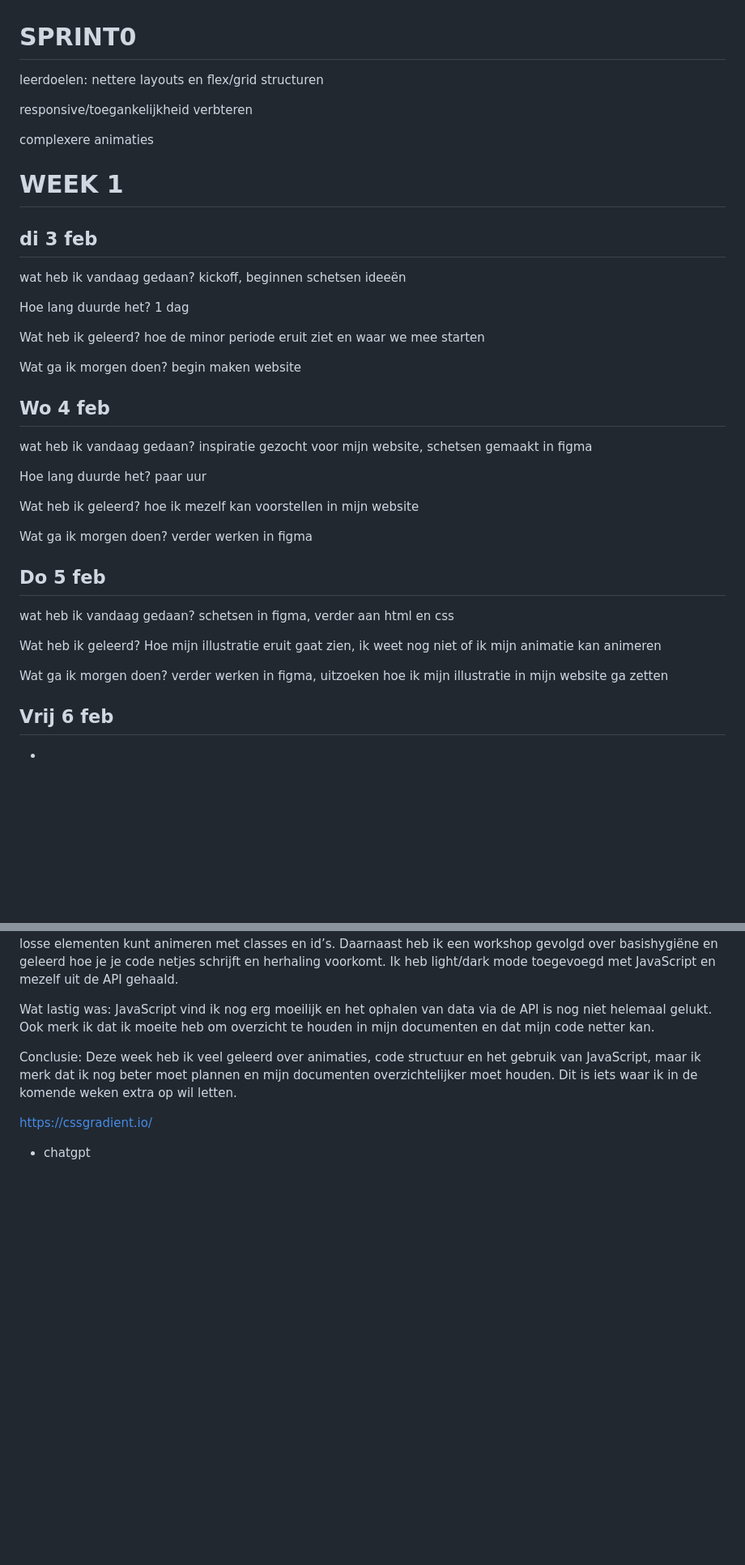
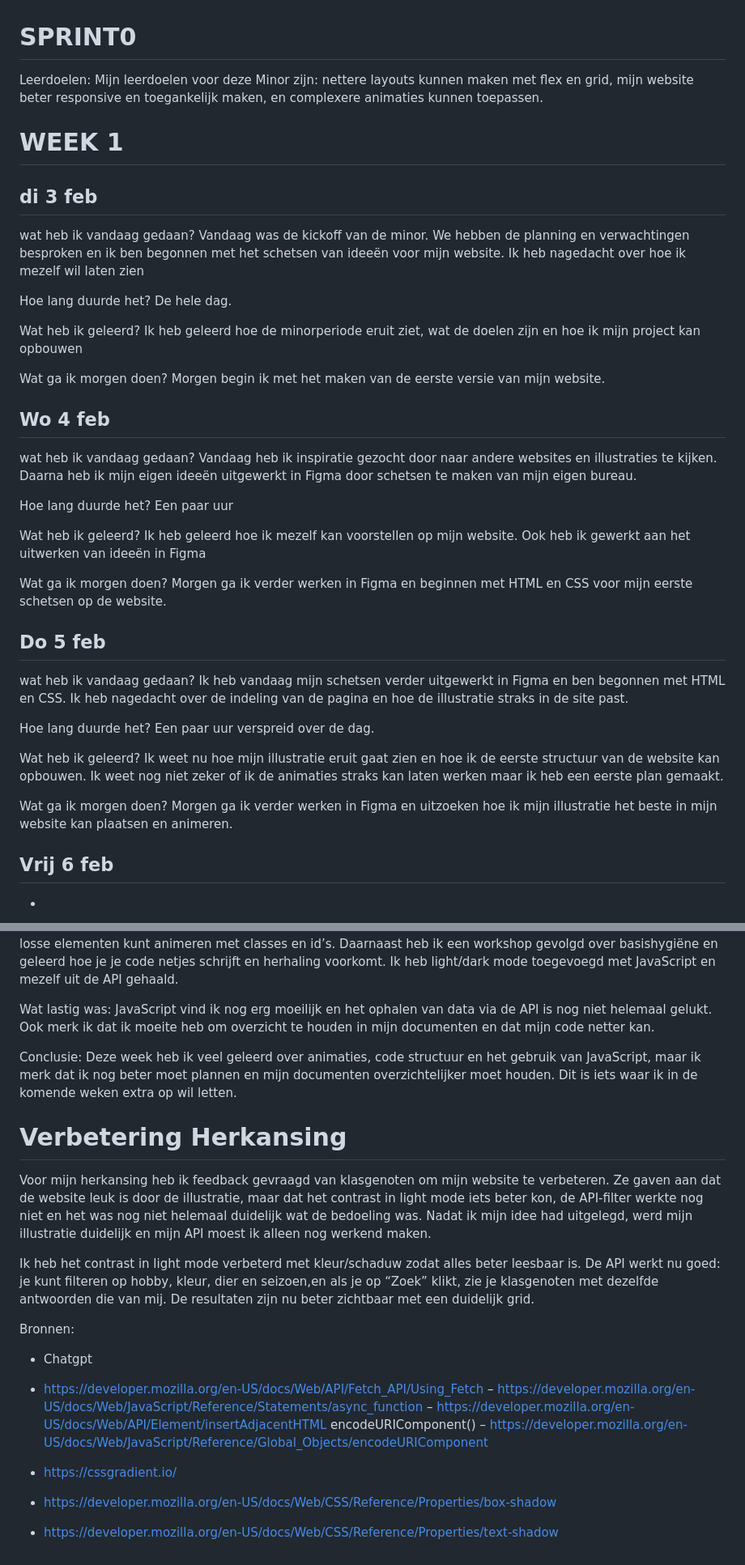
Before and after one commit to patounederode/websiteovermij, a Markdown page: README.md, 2 parts joined by grey strips. Shown at 81% size. GitHub-like rendering; blank space fills up the shorter version.

```diff
--- a/README.md
+++ b/README.md
@@ -1,52 +1,51 @@
 
 # SPRINT0
 
-leerdoelen:
-nettere layouts en flex/grid structuren
-
-responsive/toegankelijkheid verbteren
-
-complexere animaties
+Leerdoelen:
+Mijn leerdoelen voor deze Minor zijn: nettere layouts kunnen maken met flex en grid, mijn website beter responsive en toegankelijk maken, en complexere animaties kunnen toepassen.
 
 
 # WEEK 1
 
 ## di 3 feb
 wat heb ik vandaag gedaan?
-kickoff, beginnen schetsen ideeën
+Vandaag was de kickoff van de minor. We hebben de planning en verwachtingen besproken en ik ben begonnen met het schetsen van ideeën voor mijn website. Ik heb nagedacht over hoe ik mezelf wil laten zien
 
 Hoe lang duurde het?
-1 dag
+De hele dag.
 
 Wat heb ik geleerd?
-hoe de minor periode eruit ziet en waar we mee starten
+Ik heb geleerd hoe de minorperiode eruit ziet, wat de doelen zijn en hoe ik mijn project kan opbouwen
 
 Wat ga ik morgen doen?
-begin maken website
+Morgen begin ik met het maken van de eerste versie van mijn website.
 
 ## Wo 4 feb
 wat heb ik vandaag gedaan?
-inspiratie gezocht voor mijn website, schetsen gemaakt in figma
+Vandaag heb ik inspiratie gezocht door naar andere websites en illustraties te kijken. Daarna heb ik mijn eigen ideeën uitgewerkt in Figma door schetsen te maken van mijn eigen bureau.
 
 Hoe lang duurde het?
-paar uur
+Een paar uur
 
 Wat heb ik geleerd?
-hoe ik mezelf kan voorstellen in mijn website
+Ik heb geleerd hoe ik mezelf kan voorstellen op mijn website. Ook heb ik gewerkt aan het uitwerken van ideeën in Figma
 
 Wat ga ik morgen doen?
-verder werken in figma
+Morgen ga ik verder werken in Figma en beginnen met HTML en CSS voor mijn eerste schetsen op de website.
 
 
 ## Do 5 feb
 wat heb ik vandaag gedaan?
-schetsen in figma, verder aan html en css
+Ik heb vandaag mijn schetsen verder uitgewerkt in Figma en ben begonnen met HTML en CSS. Ik heb nagedacht over de indeling van de pagina en hoe de illustratie straks in de site past.
+
+Hoe lang duurde het?
+Een paar uur verspreid over de dag.
 
 Wat heb ik geleerd?
-Hoe mijn illustratie eruit gaat zien, ik weet nog niet of ik mijn animatie kan animeren
+Ik weet nu hoe mijn illustratie eruit gaat zien en hoe ik de eerste structuur van de website kan opbouwen. Ik weet nog niet zeker of ik de animaties straks kan laten werken maar ik heb een eerste plan gemaakt.
 
 Wat ga ik morgen doen?
-verder werken in figma, uitzoeken hoe ik mijn illustratie in mijn website ga zetten
+Morgen ga ik verder werken in Figma en uitzoeken hoe ik mijn illustratie het beste in mijn website kan plaatsen en animeren.
 
 ## Vrij 6 feb
 -
@@ -112,6 +109,19 @@ Wat lastig was: JavaScript vind ik nog erg moeilijk en het ophalen van data via
 Conclusie: Deze week heb ik veel geleerd over animaties, code structuur en het gebruik van JavaScript, maar ik merk dat ik nog beter moet plannen en mijn documenten overzichtelijker moet houden. Dit is iets waar ik in de komende weken extra op wil letten.
 
 
+# Verbetering Herkansing
+Voor mijn herkansing heb ik feedback gevraagd van klasgenoten om mijn website te verbeteren. Ze gaven aan dat de website leuk is door de illustratie, maar dat het contrast in light mode iets beter kon, de API-filter werkte nog niet en het was nog niet helemaal duidelijk wat de bedoeling was.
+Nadat ik mijn idee had uitgelegd, werd mijn illustratie duidelijk en mijn API moest ik alleen nog werkend maken.
 
-https://cssgradient.io/
-- chatgpt
+Ik heb het contrast in light mode verbeterd met kleur/schaduw zodat alles beter leesbaar is. De API werkt nu goed: je kunt filteren op hobby, kleur, dier en seizoen,en als je op “Zoek” klikt, zie je klasgenoten met dezelfde antwoorden die van mij. De resultaten zijn nu beter zichtbaar met een duidelijk grid.
+
+Bronnen:
+- Chatgpt
+- https://developer.mozilla.org/en-US/docs/Web/API/Fetch_API/Using_Fetch
+ – https://developer.mozilla.org/en-US/docs/Web/JavaScript/Reference/Statements/async_function
+– https://developer.mozilla.org/en-US/docs/Web/API/Element/insertAdjacentHTML
+encodeURIComponent() – https://developer.mozilla.org/en-US/docs/Web/JavaScript/Reference/Global_Objects/encodeURIComponent
+
+- https://cssgradient.io/
+- https://developer.mozilla.org/en-US/docs/Web/CSS/Reference/Properties/box-shadow
+- https://developer.mozilla.org/en-US/docs/Web/CSS/Reference/Properties/text-shadow
```
Also changed, not shown: other parts of README.md (+10 -12 lines).
